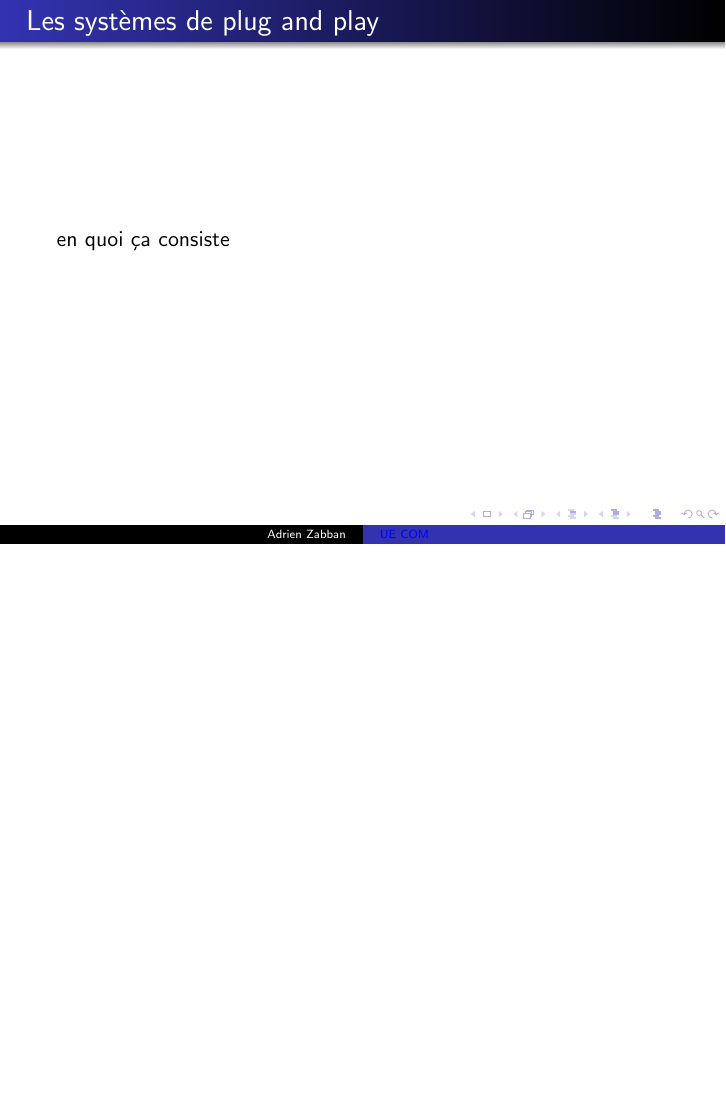
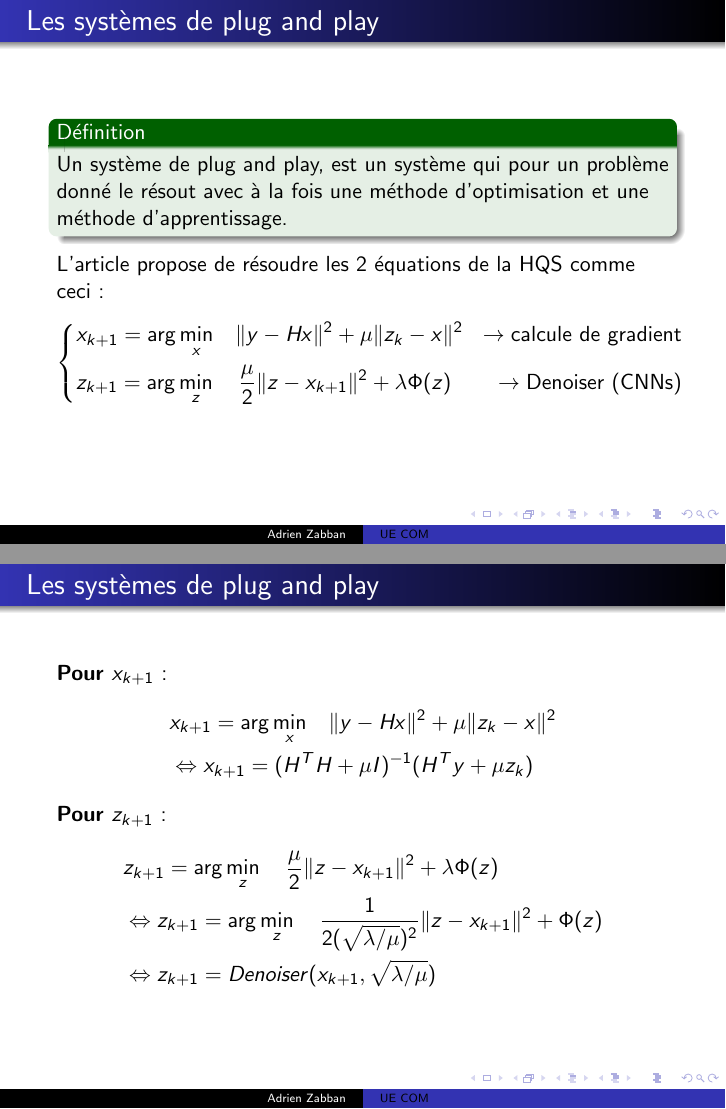
Before and after one commit to Highdrien/CNN-Denoiser-Prior, LaTeX slides (video/slide.tex): page 9 of 13 before the commit and pages 9 and 10 of 14 after it, the two joined at a grey line, the shorter picture padded with empty space. Compiled offline with pdfLaTeX.

Commit message:
add plug and play system

```diff
--- a/video/slide.tex
+++ b/video/slide.tex
@@ -10,7 +10,7 @@
 
 \hypersetup{
     colorlinks=true,
-    linkcolor=blue,
+    linkcolor=black,
     filecolor=magenta,
     urlcolor=blue,
 }
@@ -103,31 +109,62 @@
     \end{equation*}
 \end{frame}
 
+% \section{Les systèmes de plug and play}
+\begin{frame}{Les systèmes de plug and play}
+    \begin{exampleblock}{Définition}
+        Un système de plug and play, est un système qui pour un problème donné le résout
+        avec à la fois une méthode d'optimisation et une méthode d'apprentissage.
+    \end{exampleblock}
+
+    L'article propose de résoudre les 2 équations de la HQS comme ceci :
+    \begin{equation*}
+        \left\{
+        \begin{aligned}
+            & x_{k+1} = \arg \min_x \quad \lVert y - Hx \rVert^2 + \mu \lVert z_k - x \rVert^2 &  \rightarrow \text{calcule de gradient}\\
+            & z_{k+1} = \arg \min_z \quad \frac{\mu}{2}\lVert z - x_{k+1} \rVert^2 + \lambda \Phi(z) & \rightarrow \text{Denoiser (CNNs)}
+        \end{aligned}
+        \right.
+    \end{equation*}
+\end{frame}
+
 
 \begin{frame}{Les systèmes de plug and play}
-    en quoi ça consiste
+    \textbf{Pour $x_{k+1}$} :
+    \begin{align*}
+        & x_{k+1} = \arg \min_x \quad \lVert y - Hx \rVert ^2 + \mu \lVert z_k - x \rVert ^2 \\
+        & \Leftrightarrow x_{k+1} = (H^TH + \mu I)^{-1} (H^Ty + \mu z_k)
+    \end{align*}
+
+    \textbf{Pour $z_{k+1}$} :
+    \begin{align*}
+        & z_{k+1} = \arg \min_z \quad \frac{\mu}{2}\lVert z - x_{k+1} \rVert^2 + \lambda \Phi(z) \\
+        & \Leftrightarrow z_{k+1} = \arg \min_z \quad \frac{1}{2 (\sqrt{\lambda / \mu}) ^2}\lVert z - x_{k+1} \rVert^2 + \Phi(z) \\
+        & \Leftrightarrow z_{k+1} = Denoiser(x_{k+1}, \sqrt{\lambda / \mu})
+    \end{align*}
 \end{frame}
 
+
+% \section{Le Denoiser}
 \begin{frame}{Le Denoiser}
     le model
 \end{frame}
 
 \begin{frame}{Le Denoiser}
-    train et inférance
+    train et inférence
 \end{frame}
 
 \begin{frame}{Plug and play}
     résultats
 \end{frame}
 
-\begin{frame}{Référances}
+\begin{frame}{Références}
     \begin{itemize}
         \item \textbf{acticle:} Kai Zhang, Wangmeng Zuo, Shuhang Gu and Lei Zhang,
             \textit{Learning Deep {CNN} Denoiser Prior for Image Restoration}.
             \url{http://arxiv.org/abs/1704.03264}
         \item \textbf{FISTA:} Amir Beck and Marc Teboulle, \textit{A Fast Iterative Shrinkage-Thresholding
         Algorithm for Linear Inverse Problems}. \url{https://www.ceremade.dauphine.fr/~carlier/FISTA}
-        \item \textbf{Lien de mon implémentation:} \url{https://github.com/Highdrien/CNN-Denoiser-Prior}
+        \item \textbf{Lien de mon implémentation :} \url{https://github.com/Highdrien/CNN-Denoiser-Prior}
     \end{itemize}
 
 \end{frame}
```
Also changed, not shown: video/slide.pdf, video/slide.tex (42 more changed lines).
